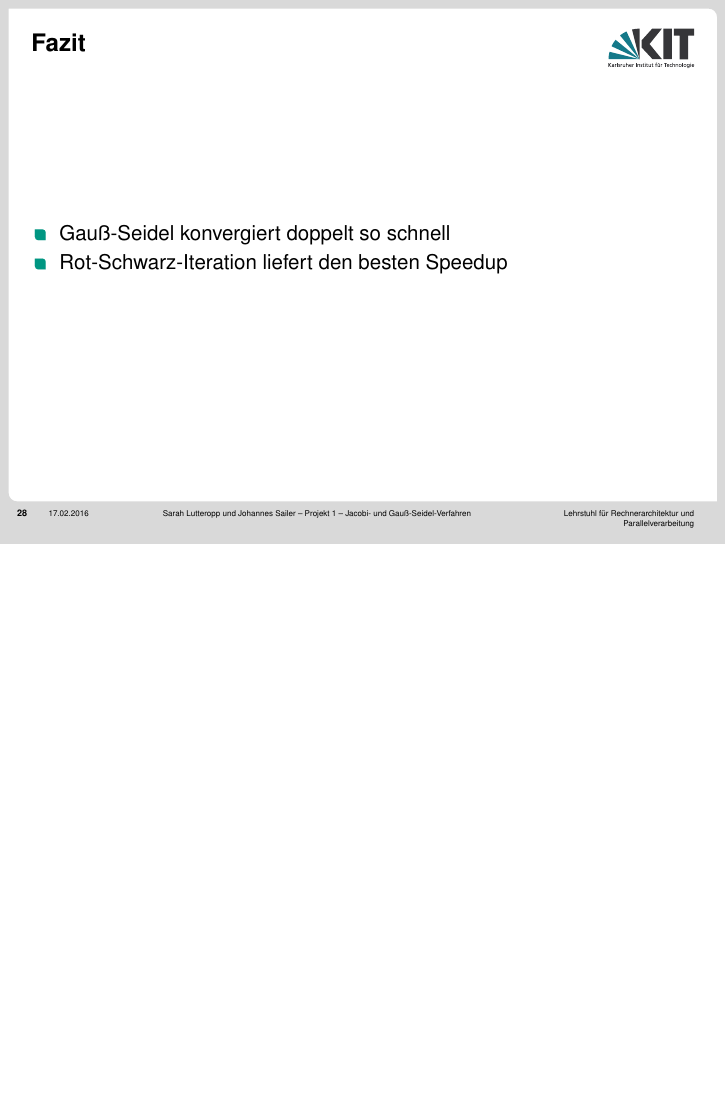
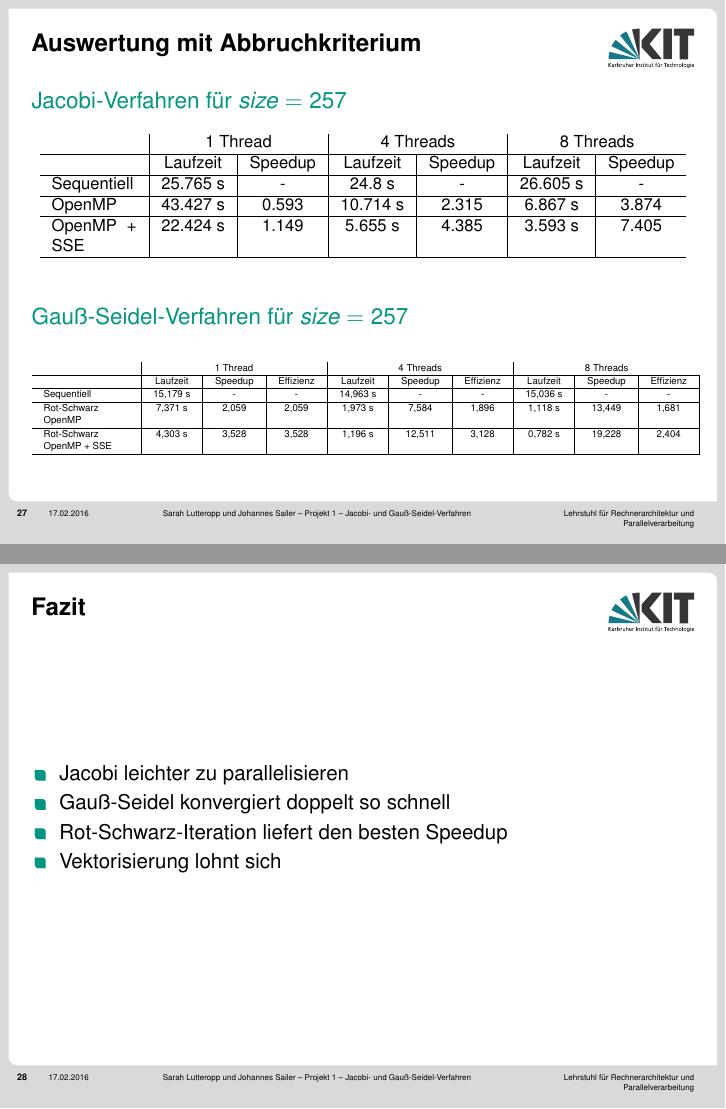
Before and after one commit to lutteropp/parallelDG, LaTeX slides (präsident/LaTeX-Version/present.tex): page 28 of 28 before the commit and pages 27 and 28 of 28 after it, the two joined at a grey line, the shorter picture padded with empty space. The pictures show the PDF file präsident/LaTeX-Version/present.pdf that the author committed with the source.

Commit message:
Auswertungstabelle in LaTeX neu eingefügt und beschriftet

```diff
--- a/präsident/LaTeX-Version/present.tex
+++ b/präsident/LaTeX-Version/present.tex
@@ -406,10 +406,47 @@ Loop-Unrolling vermeidet Modulo-Operation!
 
 \begin{frame}
 \frametitle{Auswertung mit Abbruchkriterium}
+\begin{block}{Jacobi-Verfahren für $size=257$}
 \begin{center}
-\includegraphics[scale=0.45]{images/tabelle_auswertung_ohne_2.png}\\
-\includegraphics[scale=0.45]{images/tabelle_auswertung_ohne_3.png}
+\footnotesize
+\begin{tabular}{p{1.5cm}|c|c|c|c|c|c}
+ & \multicolumn{2}{c|}{1 Thread} & \multicolumn{2}{c|}{4 Threads} & \multicolumn{2}{c}{8 Threads} \\
+\hline
+ & Laufzeit & Speedup & Laufzeit & Speedup & Laufzeit & Speedup \\
+\hline
+Sequentiell & 25.765 s & - & 24.8 s & - & 26.605 s & - \\
+\hline
+OpenMP & 43.427 s & 0.593 & 10.714 s & 2.315 & 6.867 s & 3.874 \\
+\hline
+OpenMP + SSE & 22.424 s & 1.149 & 5.655 s & 4.385 & 3.593 s & 7.405  \\
+\hline
+\end{tabular}
 \end{center}
+\end{block}
+
+\begin{block}{Gauß-Seidel-Verfahren für $size=257$}
+\begin{center}
+\tiny
+\begin{tabular}{p{1.5cm}|c|c|c|c|c|c|c|c|c|c|c}
+ & \multicolumn{3}{c|}{1 Thread} & \multicolumn{3}{c|}{4 Threads} & \multicolumn{3}{c}{8 Threads}  \\
+\hline
+ & Laufzeit & Speedup & Effizienz & Laufzeit & Speedup & Effizienz & Laufzeit & Speedup & Effizienz \\
+\hline
+Sequentiell & 15,179 s & - & - &  14,963 s & - & - & 15,036 s & - & - \\
+\hline
+Rot-Schwarz OpenMP & 7,371 s & 2,059 & 2,059 & 1,973 s & 7,584 & 1,896 & 1,118 s & 13,449 & 1,681 \\
+\hline
+Rot-Schwarz OpenMP + SSE & 4,303 s & 3,528 & 3,528 & 1,196 s & 12,511 & 3,128 & 0,782 s & 19,228 & 2,404 \\
+\hline
+\end{tabular}
+\end{center}
+\end{block}
+
+
+%\begin{center}
+%\includegraphics[scale=0.45]{images/tabelle_auswertung_ohne_2.png}\\
+%\includegraphics[scale=0.45]{images/tabelle_auswertung_ohne_3.png}
+%\end{center}
 \end{frame}
 
 \section{Fazit}
@@ -417,8 +454,10 @@ Loop-Unrolling vermeidet Modulo-Operation!
 \begin{frame}
 \frametitle{Fazit}
 \begin{itemize}
+\item Jacobi leichter zu parallelisieren
 \item Gauß-Seidel konvergiert doppelt so schnell
 \item Rot-Schwarz-Iteration liefert den besten Speedup
+\item Vektorisierung lohnt sich
 \end{itemize}
 \end{frame}
 
```
Also changed, not shown: präsident/LaTeX-Version/present.pdf, präsident/LaTeX-Version/present.tex (8 more changed lines), 3 other files.
